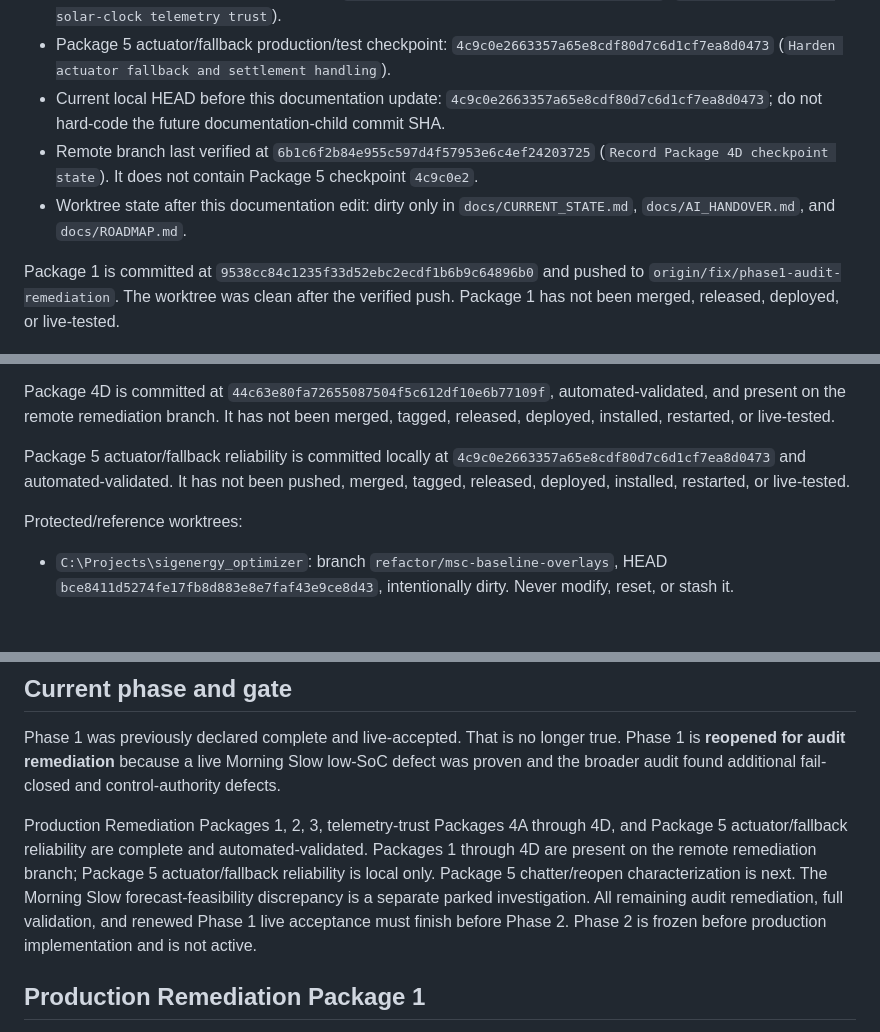
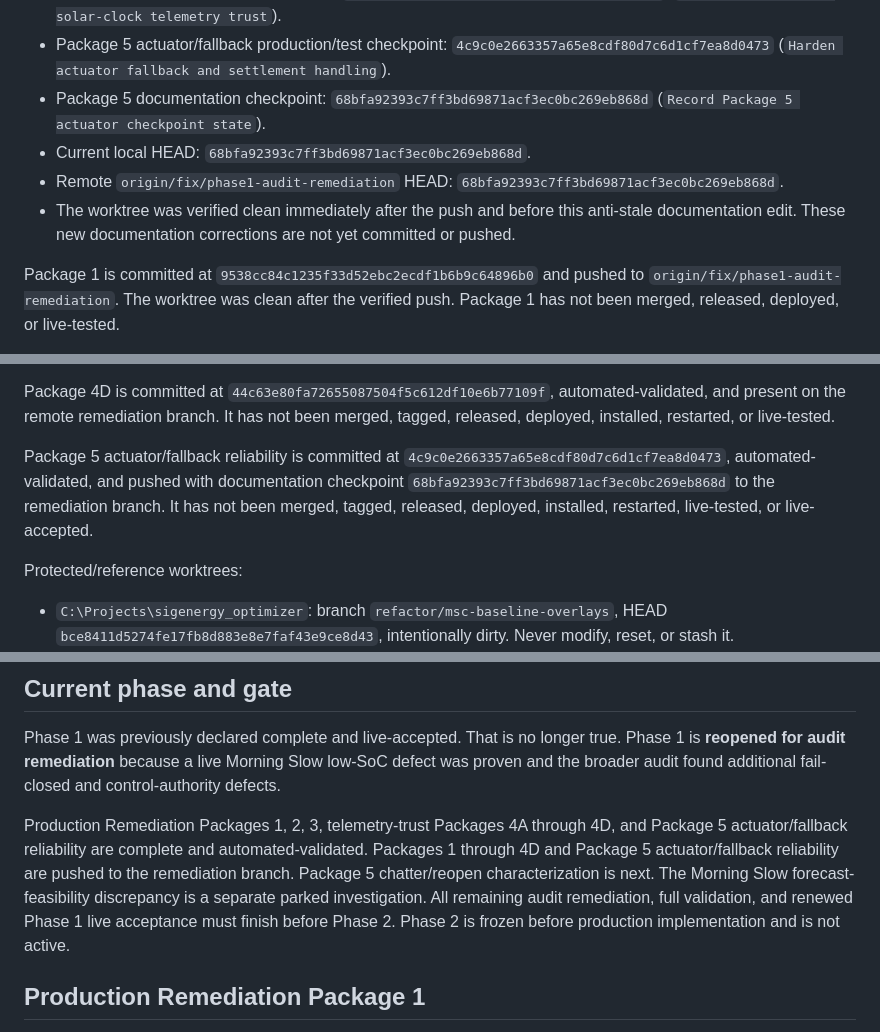
Before and after one commit to Belot77/sigenergy-optimizer, a Markdown page: docs/CURRENT_STATE.md, 3 parts joined by grey strips. Drawn GitHub-style; blank space fills up the shorter version.

```diff
--- a/docs/CURRENT_STATE.md
+++ b/docs/CURRENT_STATE.md
@@ -32,9 +32,10 @@ Active remediation worktree:
 - Package 4C production/test checkpoint: `85cfb1d`; verify the exact active HEAD directly with Git because a future docs-only commit may be a child of this checkpoint.
 - Package 4D production/test checkpoint: `44c63e80fa72655087504f5c612df10e6b77109f` (`Harden forecast and solar-clock telemetry trust`).
 - Package 5 actuator/fallback production/test checkpoint: `4c9c0e2663357a65e8cdf80d7c6d1cf7ea8d0473` (`Harden actuator fallback and settlement handling`).
-- Current local HEAD before this documentation update: `4c9c0e2663357a65e8cdf80d7c6d1cf7ea8d0473`; do not hard-code the future documentation-child commit SHA.
-- Remote branch last verified at `6b1c6f2b84e955c597d4f57953e6c4ef24203725` (`Record Package 4D checkpoint state`). It does not contain Package 5 checkpoint `4c9c0e2`.
-- Worktree state after this documentation edit: dirty only in `docs/CURRENT_STATE.md`, `docs/AI_HANDOVER.md`, and `docs/ROADMAP.md`.
+- Package 5 documentation checkpoint: `68bfa92393c7ff3bd69871acf3ec0bc269eb868d` (`Record Package 5 actuator checkpoint state`).
+- Current local HEAD: `68bfa92393c7ff3bd69871acf3ec0bc269eb868d`.
+- Remote `origin/fix/phase1-audit-remediation` HEAD: `68bfa92393c7ff3bd69871acf3ec0bc269eb868d`.
+- The worktree was verified clean immediately after the push and before this anti-stale documentation edit. These new documentation corrections are not yet committed or pushed.
 
 Package 1 is committed at `9538cc84c1235f33d52ebc2ecdf1b6b9c64896b0` and pushed to `origin/fix/phase1-audit-remediation`. The worktree was clean after the verified push. Package 1 has not been merged, released, deployed, or live-tested.
 
@@ -50,7 +51,7 @@ Package 4C is committed at `85cfb1d`, automated-validated, and pushed. It has no
 
 Package 4D is committed at `44c63e80fa72655087504f5c612df10e6b77109f`, automated-validated, and present on the remote remediation branch. It has not been merged, tagged, released, deployed, installed, restarted, or live-tested.
 
-Package 5 actuator/fallback reliability is committed locally at `4c9c0e2663357a65e8cdf80d7c6d1cf7ea8d0473` and automated-validated. It has not been pushed, merged, tagged, released, deployed, installed, restarted, or live-tested.
+Package 5 actuator/fallback reliability is committed at `4c9c0e2663357a65e8cdf80d7c6d1cf7ea8d0473`, automated-validated, and pushed with documentation checkpoint `68bfa92393c7ff3bd69871acf3ec0bc269eb868d` to the remediation branch. It has not been merged, tagged, released, deployed, installed, restarted, live-tested, or live-accepted.
 
 Protected/reference worktrees:
 
@@ -64,7 +65,7 @@ Always verify branch, HEAD, and cleanliness directly before editing.
 
 Phase 1 was previously declared complete and live-accepted. That is no longer true. Phase 1 is **reopened for audit remediation** because a live Morning Slow low-SoC defect was proven and the broader audit found additional fail-closed and control-authority defects.
 
-Production Remediation Packages 1, 2, 3, telemetry-trust Packages 4A through 4D, and Package 5 actuator/fallback reliability are complete and automated-validated. Packages 1 through 4D are present on the remote remediation branch; Package 5 actuator/fallback reliability is local only. Package 5 chatter/reopen characterization is next. The Morning Slow forecast-feasibility discrepancy is a separate parked investigation. All remaining audit remediation, full validation, and renewed Phase 1 live acceptance must finish before Phase 2. Phase 2 is frozen before production implementation and is not active.
+Production Remediation Packages 1, 2, 3, telemetry-trust Packages 4A through 4D, and Package 5 actuator/fallback reliability are complete and automated-validated. Packages 1 through 4D and Package 5 actuator/fallback reliability are pushed to the remediation branch. Package 5 chatter/reopen characterization is next. The Morning Slow forecast-feasibility discrepancy is a separate parked investigation. All remaining audit remediation, full validation, and renewed Phase 1 live acceptance must finish before Phase 2. Phase 2 is frozen before production implementation and is not active.
 
 ## Production Remediation Package 1
 
```
Also changed, not shown: other parts of docs/CURRENT_STATE.md (+3 -3 lines), docs/AI_HANDOVER.md (+5 -3 lines), docs/ROADMAP.md (+1 -1 lines).
